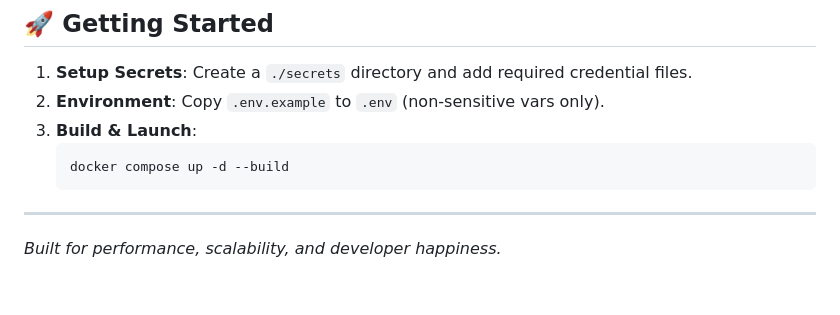
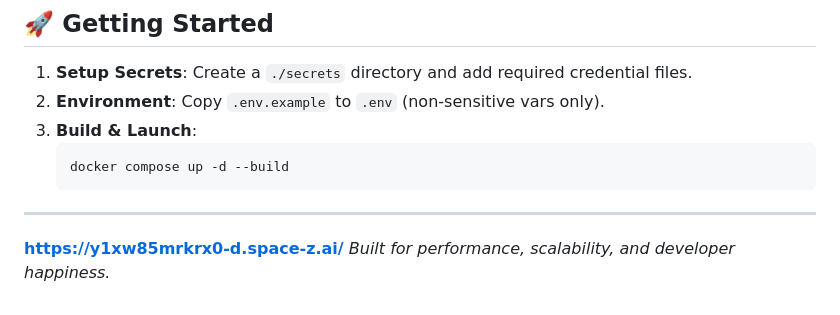
Before and after one commit to YUSEF-RAMY/Final-Project-2, a Markdown page: README.md, the part around the change. Rendered like a GitHub page; blank space fills up the shorter version.

Commit message:
Include project URL in README
Add project URL to the README for easy access.

````diff
--- a/README.md
+++ b/README.md
@@ -75,4 +75,5 @@ tail -f storage/logs/jobs.log | grep "trace_id_uuid"
    docker compose up -d --build
    ```
 ---
+**https://y1xw85mrkrx0-d.space-z.ai/**
 *Built for performance, scalability, and developer happiness.*
````
